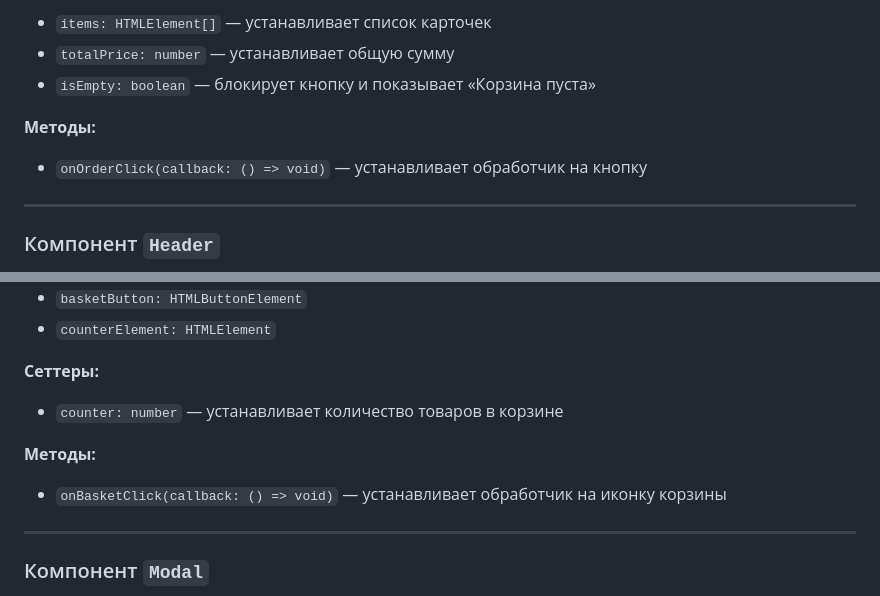
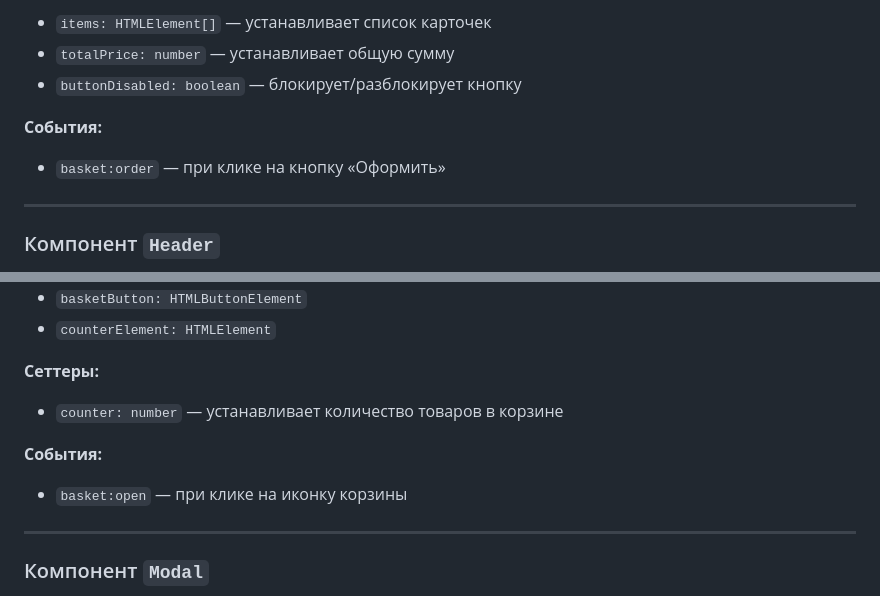
Before and after one commit to NataliPereb/weblarek, a Markdown page: README.md, 2 parts joined by grey strips. GitHub-like rendering.

```diff
--- a/README.md
+++ b/README.md
@@ -422,11 +439,11 @@ export interface IProductsResponse {
 
 - `items: HTMLElement[]` — устанавливает список карточек
 - `totalPrice: number` — устанавливает общую сумму
-- `isEmpty: boolean` — блокирует кнопку и показывает «Корзина пуста»
+- `buttonDisabled: boolean` — блокирует/разблокирует кнопку
 
-**Методы:**
+**События:**
 
-- `onOrderClick(callback: () => void)` — устанавливает обработчик на кнопку
+- `basket:order` — при клике на кнопку «Оформить»
 
 ---
 
@@ -443,9 +460,9 @@ export interface IProductsResponse {
 
 - `counter: number` — устанавливает количество товаров в корзине
 
-**Методы:**
+**События:**
 
-- `onBasketClick(callback: () => void)` — устанавливает обработчик на иконку корзины
+- `basket:open` — при клике на иконку корзины
 
 ---
 
```
Also changed, not shown: other parts of README.md (+67 -23 lines).
